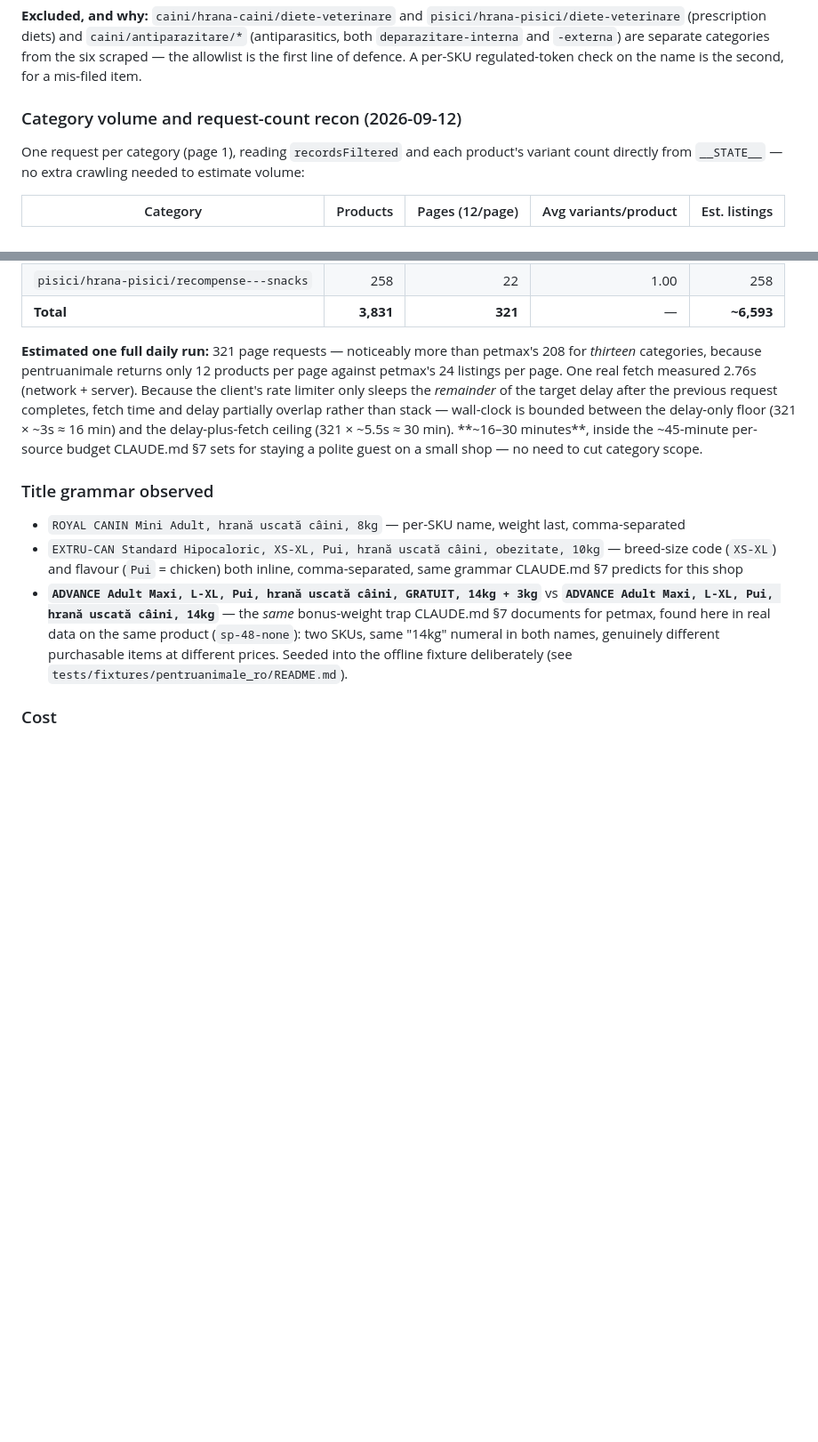
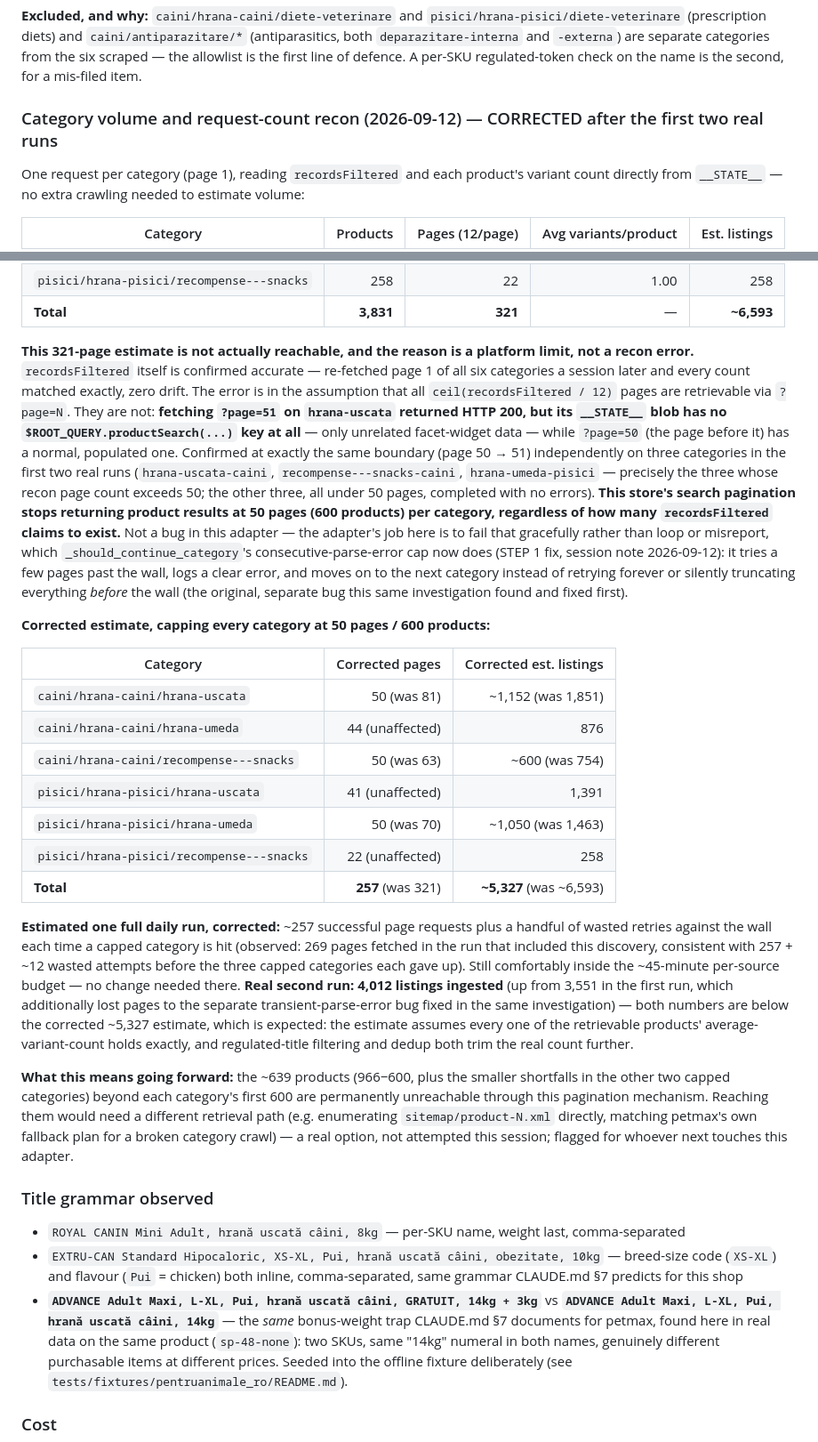
Before and after one commit to MareBogdan/pricepilot, a Markdown page: docs/SOURCES.md, 2 parts joined by grey strips. Shown at 89% size. Drawn GitHub-style; blank space fills up the shorter version.

Commit message:
Step 1 (part 2): the recon estimate was wrong - a real ~600/category platform ceiling
Direct comparison of ?page=50 vs ?page=51 on hrana-uscata-caini: page 50 has
a normal populated $ROOT_QUERY.productSearch(...) key, page 51 (HTTP 200)
has none at all - only facet-widget data. Confirmed at the identical
boundary independently on all three categories whose recon page count
exceeds 50; the other three (all under 50 pages) completed with zero
errors. recordsFiltered itself re-verified accurate (zero drift across all
six categories) - the error was assuming every page the count implies is
actually retrievable via ?page=N. It is not, past 600 products/category.

docs/SOURCES.md corrected: 321 -> 257 realistic pages, ~6,593 -> ~5,327
realistic listings. ADR-0022. The fixture README points at SOURCES.md rather
than duplicating the numbers, so they can't drift apart again.

This is a platform limit, not an adapter bug - the STEP 1 code fix (separate
commit) already makes the adapter fail this wall gracefully instead of
either looping against it or (the original bug) silently truncating
everything before it on an unrelated transient error.

Co-Authored-By: Claude Sonnet 5 <noreply@anthropic.com>
Claude-Session: https://claude.ai/code/session_01EqNJGWeemhTBSdtvkkR7Ys

```diff
--- a/docs/SOURCES.md
+++ b/docs/SOURCES.md
@@ -279,7 +279,7 @@ the overlap number needs it.
 `-externa`) are separate categories from the six scraped — the allowlist is the first line of
 defence. A per-SKU regulated-token check on the name is the second, for a mis-filed item.
 
-### Category volume and request-count recon (2026-09-12)
+### Category volume and request-count recon (2026-09-12) — CORRECTED after the first two real runs
 
 One request per category (page 1), reading `recordsFiltered` and each product's variant count
 directly from `__STATE__` — no extra crawling needed to estimate volume:
@@ -294,14 +294,51 @@ directly from `__STATE__` — no extra crawling needed to estimate volume:
 | `pisici/hrana-pisici/recompense---snacks` | 258 | 22 | 1.00 | 258 |
 | **Total** | **3,831** | **321** | — | **~6,593** |
 
-**Estimated one full daily run:** 321 page requests — noticeably more than petmax's 208 for
-*thirteen* categories, because pentruanimale returns only 12 products per page against petmax's 24
-listings per page. One real fetch measured 2.76s (network + server). Because the client's rate
-limiter only sleeps the *remainder* of the target delay after the previous request completes,
-fetch time and delay partially overlap rather than stack — wall-clock is bounded between the
-delay-only floor (321 × ~3s ≈ 16 min) and the delay-plus-fetch ceiling (321 × ~5.5s ≈ 30 min).
-**~16–30 minutes**, inside the ~45-minute per-source budget CLAUDE.md §7 sets for staying a polite
-guest on a small shop — no need to cut category scope.
+**This 321-page estimate is not actually reachable, and the reason is a platform limit, not a
+recon error.** `recordsFiltered` itself is confirmed accurate — re-fetched page 1 of all six
+categories a session later and every count matched exactly, zero drift. The error is in the
+assumption that all `ceil(recordsFiltered / 12)` pages are retrievable via `?page=N`. They are
+not: **fetching `?page=51` on `hrana-uscata` returned HTTP 200, but its `__STATE__` blob has no
+`$ROOT_QUERY.productSearch(...)` key at all** — only unrelated facet-widget data — while `?page=50`
+(the page before it) has a normal, populated one. Confirmed at exactly the same boundary
+(page 50 → 51) independently on three categories in the first two real runs
+(`hrana-uscata-caini`, `recompense---snacks-caini`, `hrana-umeda-pisici` — precisely the three
+whose recon page count exceeds 50; the other three, all under 50 pages, completed with no errors).
+**This store's search pagination stops returning product results at 50 pages (600 products) per
+category, regardless of how many `recordsFiltered` claims to exist.** Not a bug in this adapter —
+the adapter's job here is to fail that gracefully rather than loop or misreport, which
+`_should_continue_category`'s consecutive-parse-error cap now does (STEP 1 fix, session note
+2026-09-12): it tries a few pages past the wall, logs a clear error, and moves on to the next
+category instead of retrying forever or silently truncating everything *before* the wall (the
+original, separate bug this same investigation found and fixed first).
+
+**Corrected estimate, capping every category at 50 pages / 600 products:**
+
+| Category | Corrected pages | Corrected est. listings |
+|---|---:|---:|
+| `caini/hrana-caini/hrana-uscata` | 50 (was 81) | ~1,152 (was 1,851) |
+| `caini/hrana-caini/hrana-umeda` | 44 (unaffected) | 876 |
+| `caini/hrana-caini/recompense---snacks` | 50 (was 63) | ~600 (was 754) |
+| `pisici/hrana-pisici/hrana-uscata` | 41 (unaffected) | 1,391 |
+| `pisici/hrana-pisici/hrana-umeda` | 50 (was 70) | ~1,050 (was 1,463) |
+| `pisici/hrana-pisici/recompense---snacks` | 22 (unaffected) | 258 |
+| **Total** | **257** (was 321) | **~5,327** (was ~6,593) |
+
+**Estimated one full daily run, corrected:** ~257 successful page requests plus a handful of wasted
+retries against the wall each time a capped category is hit (observed: 269 pages fetched in the
+run that included this discovery, consistent with 257 + ~12 wasted attempts before the three
+capped categories each gave up). Still comfortably inside the ~45-minute per-source budget — no
+change needed there. **Real second run: 4,012 listings ingested** (up from 3,551 in the first run,
+which additionally lost pages to the separate transient-parse-error bug fixed in the same
+investigation) — both numbers are below the corrected ~5,327 estimate, which is expected: the
+estimate assumes every one of the retrievable products' average-variant-count holds exactly, and
+regulated-title filtering and dedup both trim the real count further.
+
+**What this means going forward:** the ~639 products (966−600, plus the smaller shortfalls in the
+other two capped categories) beyond each category's first 600 are permanently unreachable through
+this pagination mechanism. Reaching them would need a different retrieval path (e.g. enumerating
+`sitemap/product-N.xml` directly, matching petmax's own fallback plan for a broken category
+crawl) — a real option, not attempted this session; flagged for whoever next touches this adapter.
 
 ### Title grammar observed
 
```
Also changed, not shown: DECISIONS.md (+32 -0 lines), 1 other file.
